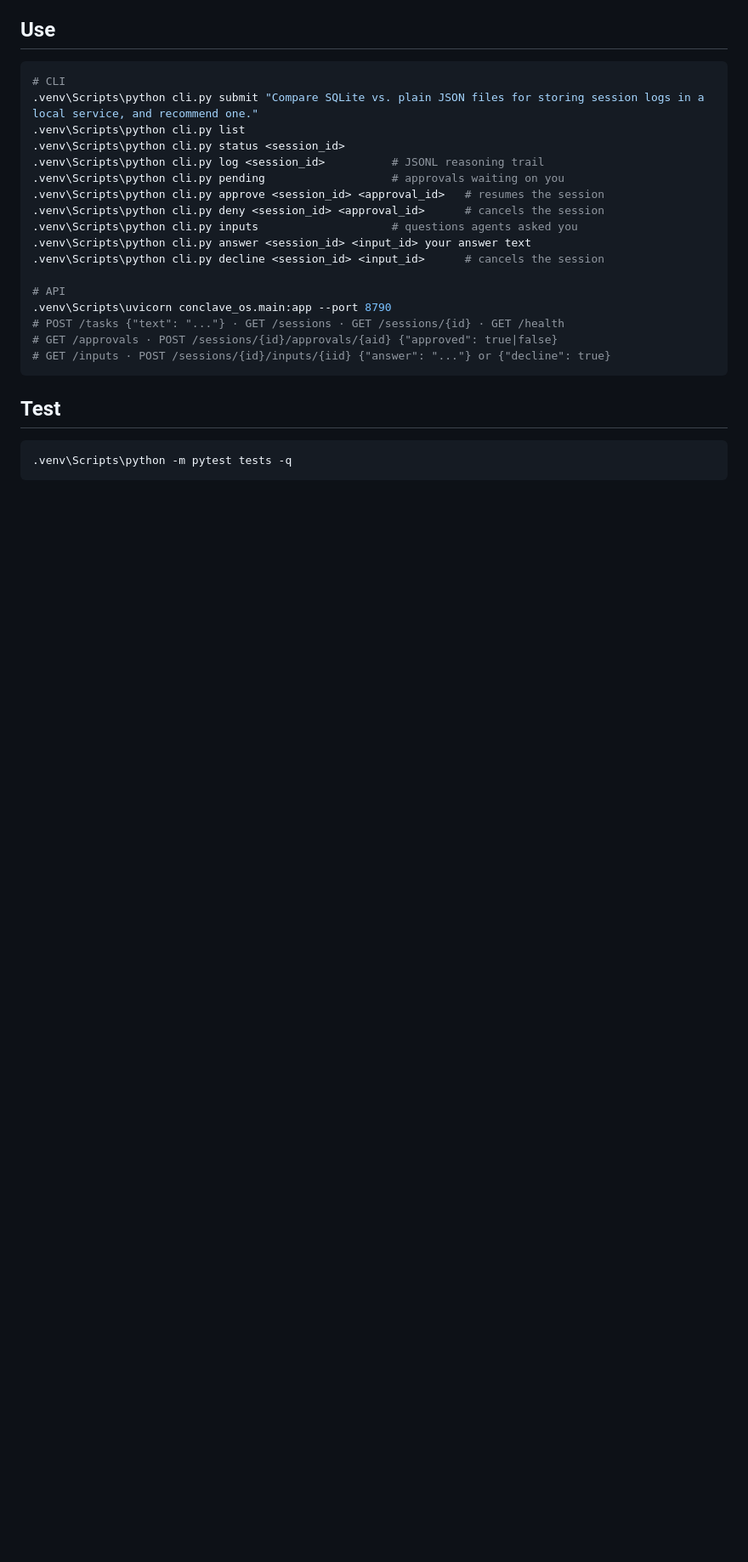
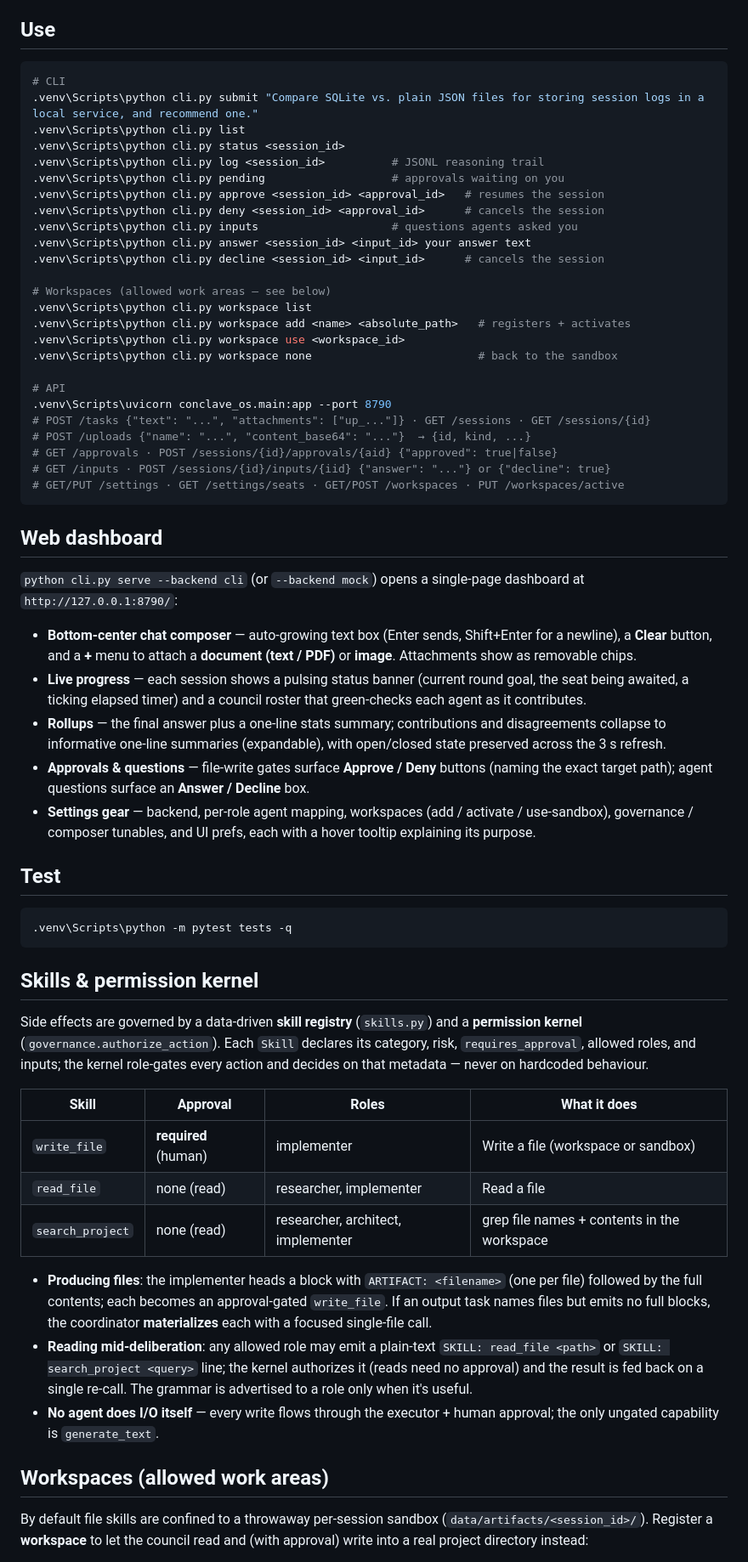
Before and after one commit to Digitalgods2/gangof8, a Markdown page: README.md, the part around one of its changes. Shown at 85% size. Drawn GitHub-style; blank space fills up the shorter version.

````diff
--- a/README.md
+++ b/README.md
@@ -46,15 +58,76 @@ python -m venv .venv
 .venv\Scripts\python cli.py answer <session_id> <input_id> your answer text
 .venv\Scripts\python cli.py decline <session_id> <input_id>      # cancels the session
 
+# Workspaces (allowed work areas — see below)
+.venv\Scripts\python cli.py workspace list
+.venv\Scripts\python cli.py workspace add <name> <absolute_path>   # registers + activates
+.venv\Scripts\python cli.py workspace use <workspace_id>
+.venv\Scripts\python cli.py workspace none                         # back to the sandbox
+
 # API
 .venv\Scripts\uvicorn conclave_os.main:app --port 8790
-# POST /tasks {"text": "..."} · GET /sessions · GET /sessions/{id} · GET /health
+# POST /tasks {"text": "...", "attachments": ["up_..."]} · GET /sessions · GET /sessions/{id}
+# POST /uploads {"name": "...", "content_base64": "..."}  → {id, kind, ...}
 # GET /approvals · POST /sessions/{id}/approvals/{aid} {"approved": true|false}
 # GET /inputs · POST /sessions/{id}/inputs/{iid} {"answer": "..."} or {"decline": true}
+# GET/PUT /settings · GET /settings/seats · GET/POST /workspaces · PUT /workspaces/active
 ```
+
+## Web dashboard
+
+`python cli.py serve --backend cli` (or `--backend mock`) opens a single-page
+dashboard at `http://127.0.0.1:8790/`:
+
+- **Bottom-center chat composer** — auto-growing text box (Enter sends,
+  Shift+Enter for a newline), a **Clear** button, and a **+** menu to attach a
+  **document (text / PDF)** or **image**. Attachments show as removable chips.
+- **Live progress** — each session shows a pulsing status banner (current round
+  goal, the seat being awaited, a ticking elapsed timer) and a council roster
+  that green-checks each agent as it contributes.
+- **Rollups** — the final answer plus a one-line stats summary; contributions
+  and disagreements collapse to informative one-line summaries (expandable),
+  with open/closed state preserved across the 3 s refresh.
+- **Approvals & questions** — file-write gates surface **Approve / Deny**
+  buttons (naming the exact target path); agent questions surface an
+  **Answer / Decline** box.
+- **Settings gear** — backend, per-role agent mapping, workspaces (add /
+  activate / use-sandbox), governance / composer tunables, and UI prefs, each
+  with a hover tooltip explaining its purpose.
 
 ## Test
 
 ```powershell
 .venv\Scripts\python -m pytest tests -q
 ```
+
+## Skills & permission kernel
+
+Side effects are governed by a data-driven **skill registry** (`skills.py`) and
+a **permission kernel** (`governance.authorize_action`). Each `Skill` declares
+its category, risk, `requires_approval`, allowed roles, and inputs; the kernel
+role-gates every action and decides on that metadata — never on hardcoded
+behaviour.
+
+| Skill | Approval | Roles | What it does |
+|-------|----------|-------|--------------|
+| `write_file` | **required** (human) | implementer | Write a file (workspace or sandbox) |
+| `read_file` | none (read) | researcher, implementer | Read a file |
+| `search_project` | none (read) | researcher, architect, implementer | grep file names + contents in the workspace |
+
+- **Producing files**: the implementer heads a block with `ARTIFACT: <filename>`
+  (one per file) followed by the full contents; each becomes an approval-gated
+  `write_file`. If an output task names files but emits no full blocks, the
+  coordinator **materializes** each with a focused single-file call.
+- **Reading mid-deliberation**: any allowed role may emit a plain-text
+  `SKILL: read_file <path>` or `SKILL: search_project <query>` line; the kernel
+  authorizes it (reads need no approval) and the result is fed back on a single
+  re-call. The grammar is advertised to a role only when it's useful.
+- **No agent does I/O itself** — every write flows through the executor +
+  human approval; the only ungated capability is `generate_text`.
+
+## Workspaces (allowed work areas)
+
+By default file skills are confined to a throwaway per-session sandbox
+(`data/artifacts/<session_id>/`). Register a **workspace** to let the council
+read and (with approval) write into a real project directory instead:
+
````
Also changed, not shown: other parts of README.md (+72 -38 lines).
